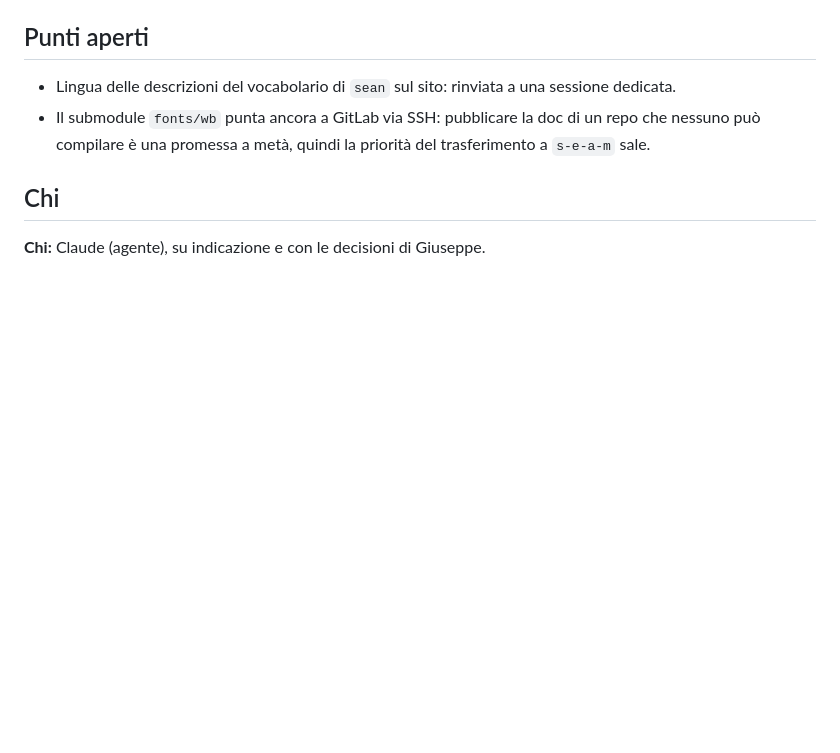
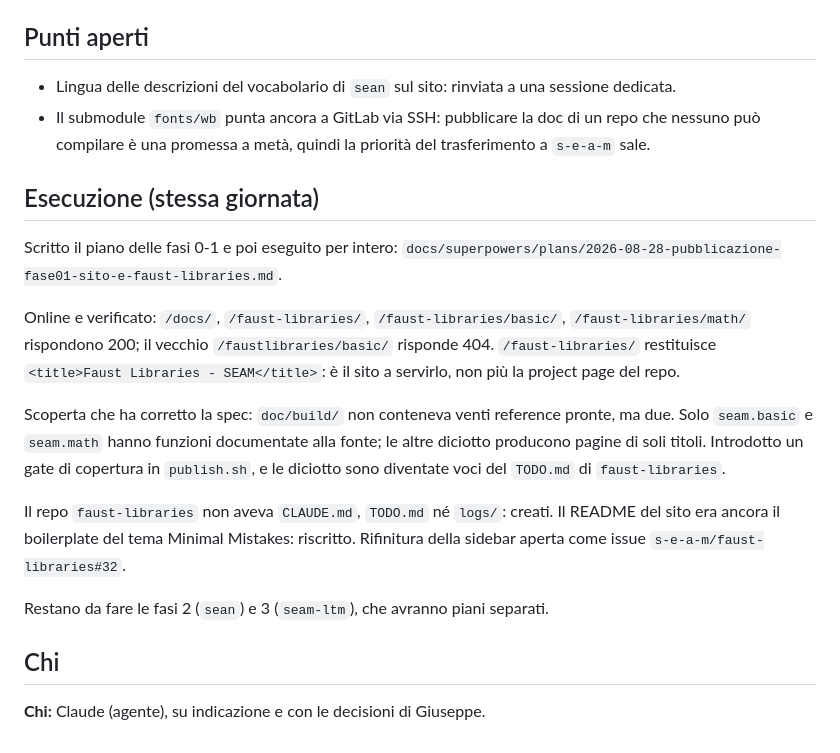
Before and after one commit to s-e-a-m/sean, a Markdown page: logs/2026-08-28-pubblicazione-web-docs.md, the part around the change. Rendered like a GitHub page; blank space fills up the shorter version.

Commit message:
docs: fasi 0-1 eseguite — la reference è online su /faust-libraries/
Piano marcato come eseguito, con le deviazioni annotate: lingua inglese
per i repo che sono documentati in inglese, CLAUDE/TODO/logs creati in
faust-libraries, README del sito riscritto.

```diff
--- a/logs/2026-08-28-pubblicazione-web-docs.md
+++ b/logs/2026-08-28-pubblicazione-web-docs.md
@@ -42,5 +42,21 @@ Sul sito in skin `dark` i path neri su trasparente sarebbero invisibili: nel pub
 - Lingua delle descrizioni del vocabolario di `sean` sul sito: rinviata a una sessione dedicata.
 - Il submodule `fonts/wb` punta ancora a GitLab via SSH: pubblicare la doc di un repo che nessuno può compilare è una promessa a metà, quindi la priorità del trasferimento a `s-e-a-m` sale.
 
+## Esecuzione (stessa giornata)
+Scritto il piano delle fasi 0-1 e poi eseguito per intero: `docs/superpowers/plans/2026-08-28-pubblicazione-fase01-sito-e-faust-libraries.md`.
+
+Online e verificato: `/docs/`, `/faust-libraries/`, `/faust-libraries/basic/`, `/faust-libraries/math/` rispondono 200; il vecchio `/faustlibraries/basic/` risponde 404.
+`/faust-libraries/` restituisce `<title>Faust Libraries - SEAM</title>`: è il sito a servirlo, non più la project page del repo.
+
+Scoperta che ha corretto la spec: `doc/build/` non conteneva venti reference pronte, ma due.
+Solo `seam.basic` e `seam.math` hanno funzioni documentate alla fonte; le altre diciotto producono pagine di soli titoli.
+Introdotto un gate di copertura in `publish.sh`, e le diciotto sono diventate voci del `TODO.md` di `faust-libraries`.
+
+Il repo `faust-libraries` non aveva `CLAUDE.md`, `TODO.md` né `logs/`: creati.
+Il README del sito era ancora il boilerplate del tema Minimal Mistakes: riscritto.
+Rifinitura della sidebar aperta come issue `s-e-a-m/faust-libraries#32`.
+
+Restano da fare le fasi 2 (`sean`) e 3 (`seam-ltm`), che avranno piani separati.
+
 ## Chi
 **Chi:** Claude (agente), su indicazione e con le decisioni di Giuseppe.
```
Also changed, not shown: 1 other file.
